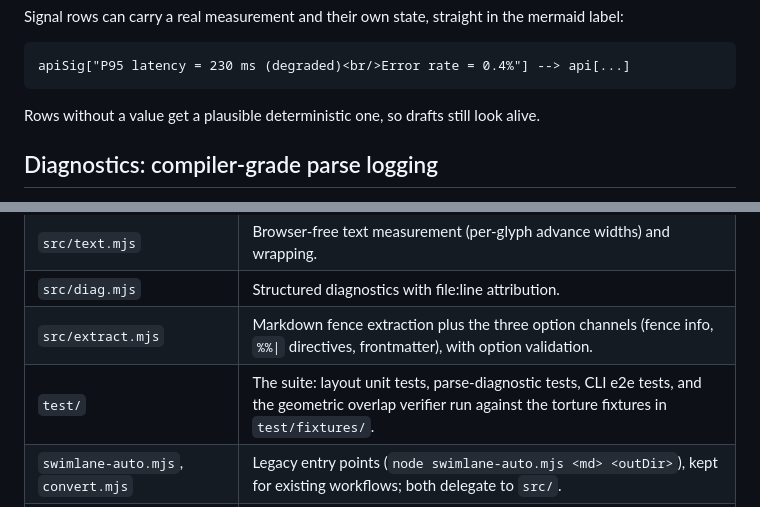
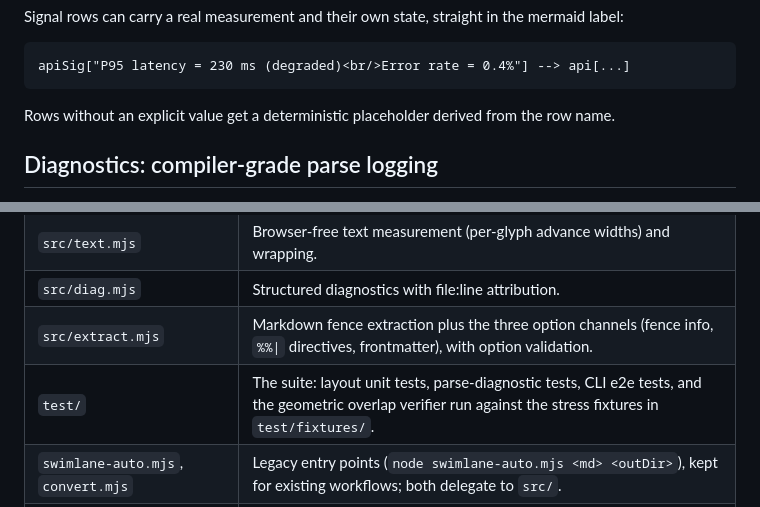
Before and after one commit to abossard/ahm-diagrammo, a Markdown page: README.md, 2 parts joined by grey strips. Drawn GitHub-style.

````diff
--- a/README.md
+++ b/README.md
@@ -124,7 +123,7 @@ Signal rows can carry a real measurement and their own state, straight in the me
 apiSig["P95 latency = 230 ms (degraded)<br/>Error rate = 0.4%"] --> api[...]
 ```
 
-Rows without a value get a plausible deterministic one, so drafts still look alive.
+Rows without an explicit value get a deterministic placeholder derived from the row name.
 
 ## Diagnostics: compiler-grade parse logging
 
@@ -184,7 +183,7 @@ no card, pill, connector, or text box overlaps, escapes its container, or leaves
 | `src/text.mjs` | Browser-free text measurement (per-glyph advance widths) and wrapping. |
 | `src/diag.mjs` | Structured diagnostics with file:line attribution. |
 | `src/extract.mjs` | Markdown fence extraction plus the three option channels (fence info, `%%\|` directives, frontmatter), with option validation. |
-| `test/` | The suite: layout unit tests, parse-diagnostic tests, CLI e2e tests, and the geometric overlap verifier run against the torture fixtures in `test/fixtures/`. |
+| `test/` | The suite: layout unit tests, parse-diagnostic tests, CLI e2e tests, and the geometric overlap verifier run against the stress fixtures in `test/fixtures/`. |
 | `swimlane-auto.mjs`, `convert.mjs` | Legacy entry points (`node swimlane-auto.mjs <md> <outDir>`), kept for existing workflows; both delegate to `src/`. |
 | `arch/` | Declarative Azure architecture-diagram engine: containers, orthogonal routing, pluggable icons. |
 | `ingest-demo/` | An `az monitor health-models` deploy plus `ingest-health-report` recipe. Force live states, then screenshot the real portal. |
````
Also changed, not shown: other parts of README.md (+10 -11 lines).
